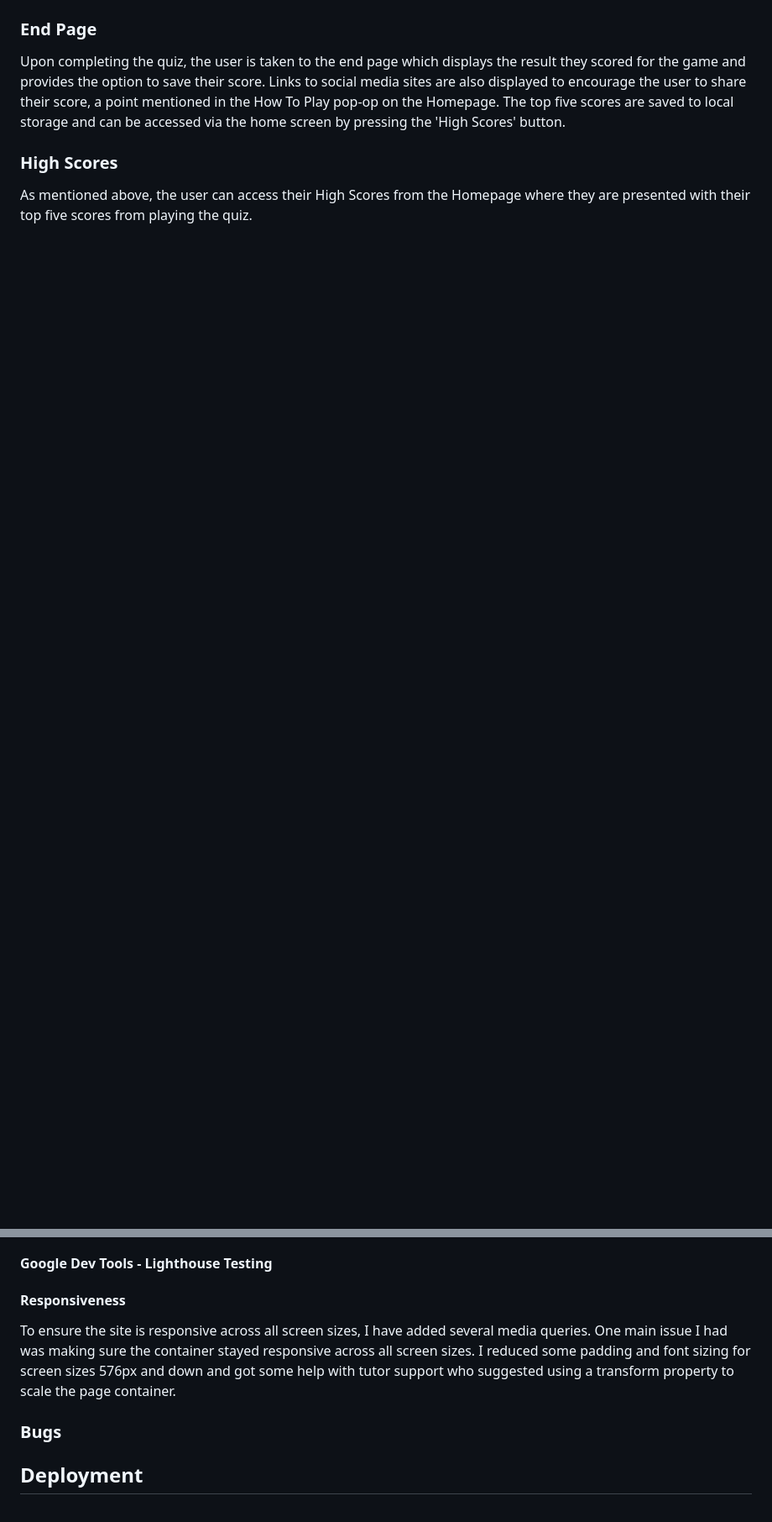
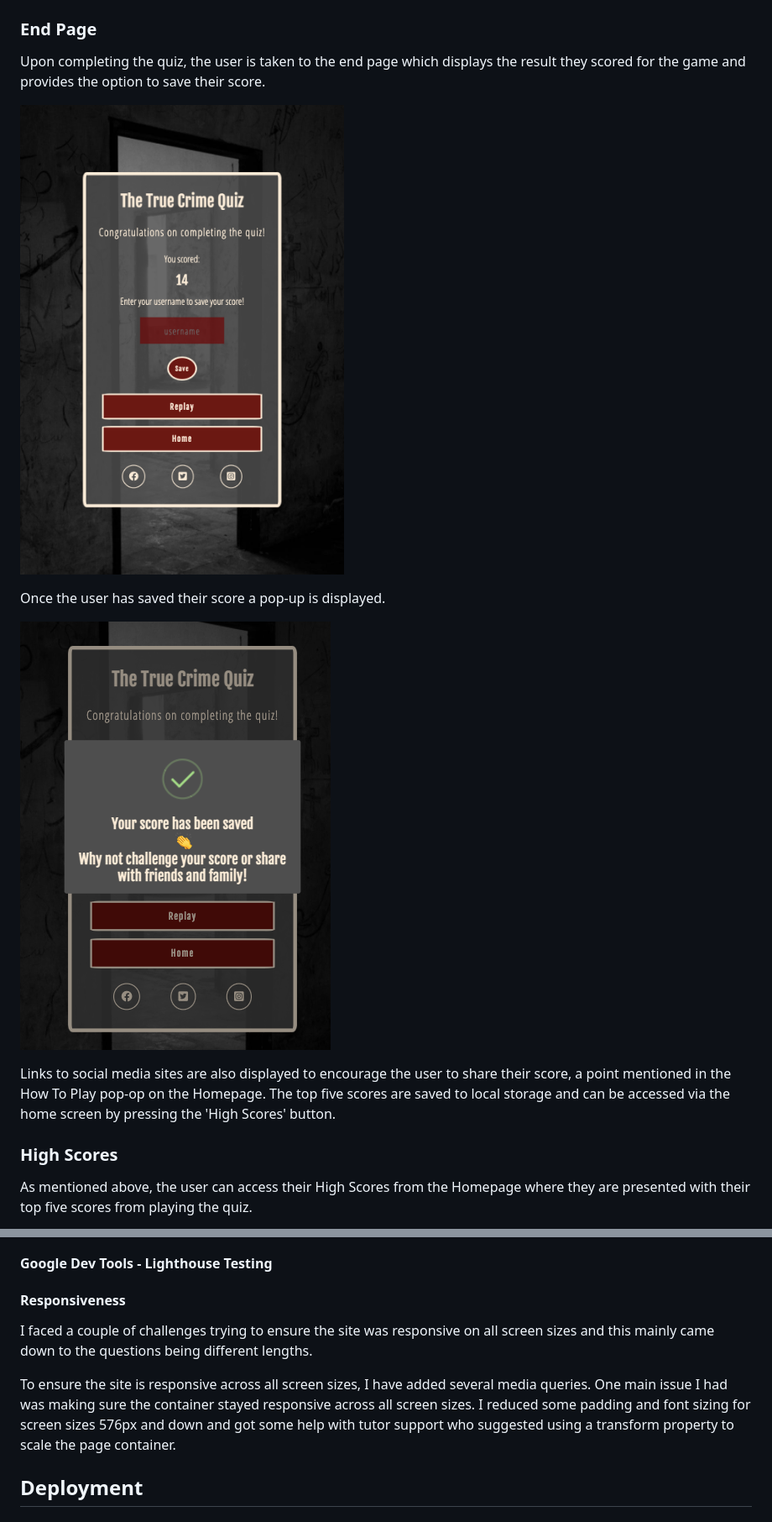
Before and after one commit to YasmineBB/The-True-Crime-Quiz, a Markdown page: README.md, 2 parts joined by grey strips. Shown at 84% size. GitHub-like rendering; pictures changed too: assets/screenshots/end-screen.png (added), assets/screenshots/score-saved.png (added); blank space fills up the shorter version.

```diff
--- a/README.md
+++ b/README.md
@@ -97,6 +110,15 @@ I have implemented a Sweetalert pop-up which displays once the user has selected
 
 ### End Page
-Upon completing the quiz, the user is taken to the end page which displays the result they scored for the game and provides the option to save their score. Links to social media sites are also displayed to encourage the user to share their score, a point mentioned in the How To Play pop-op on the Homepage. The top five scores are saved to local storage and can be accessed via the home screen by pressing the 'High Scores' button.
+
+Upon completing the quiz, the user is taken to the end page which displays the result they scored for the game and provides the option to save their score.
+
+![End-screen](assets/screenshots/end-screen.png)
+
+Once the user has saved their score a pop-up is displayed.
+
+![Saved-score](assets/screenshots/score-saved.png)
+
+Links to social media sites are also displayed to encourage the user to share their score, a point mentioned in the How To Play pop-op on the Homepage. The top five scores are saved to local storage and can be accessed via the home screen by pressing the 'High Scores' button.
 
 ### High Scores
 
@@ -131,9 +187,10 @@ Initially, I wanted to keep the text for both results the same colour. This, how
 #### Google Dev Tools - Lighthouse Testing
 
 #### Responsiveness
+
+I faced a couple of challenges trying to ensure the site was responsive on all screen sizes and this mainly came down to the questions being different lengths.
+
 To ensure the site is responsive across all screen sizes, I have added several media queries. One main issue I had was making sure the container stayed responsive across all screen sizes. I reduced some padding and font sizing for screen sizes 576px and down and got some help with tutor support who suggested using a transform property to scale the page container.
-
-### Bugs
 
 ## Deployment
 
```
Also changed, not shown: other parts of README.md (+65 -18 lines), assets/screenshots/high-scores.png (added), assets/screenshots/start-quiz.png (added), 6 other files.
